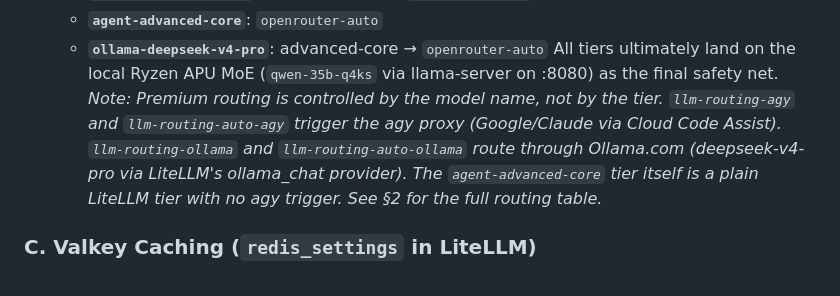
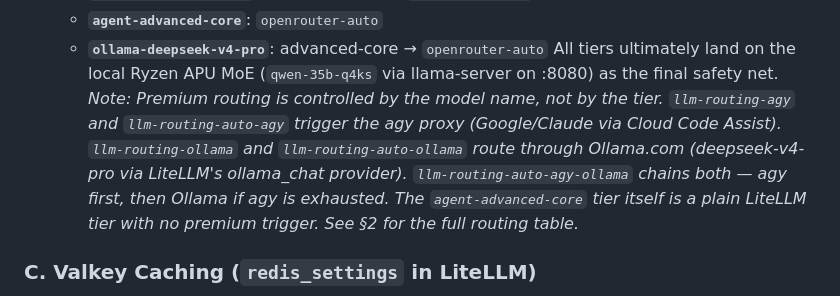
Before and after one commit to sheepdestroyer/LLM-Routing, a Markdown page: README.md, the part around the change. Rendered like a GitHub page.

Commit message:
docs: add llm-routing-auto-agy-ollama to premium routing note

```diff
--- a/README.md
+++ b/README.md
@@ -266,7 +266,7 @@ Orchestrates routing fallback chains, Redis caching, and telemetry callbacks:
   - **`agent-advanced-core`**: `openrouter-auto`
   - **`ollama-deepseek-v4-pro`**: advanced-core → `openrouter-auto`
   All tiers ultimately land on the local Ryzen APU MoE (`qwen-35b-q4ks` via llama-server on :8080) as the final safety net.
-*Note: Premium routing is controlled by the model name, not by the tier. `llm-routing-agy` and `llm-routing-auto-agy` trigger the agy proxy (Google/Claude via Cloud Code Assist). `llm-routing-ollama` and `llm-routing-auto-ollama` route through Ollama.com (deepseek-v4-pro via LiteLLM's ollama_chat provider). The `agent-advanced-core` tier itself is a plain LiteLLM tier with no agy trigger. See §2 for the full routing table.*
+*Note: Premium routing is controlled by the model name, not by the tier. `llm-routing-agy` and `llm-routing-auto-agy` trigger the agy proxy (Google/Claude via Cloud Code Assist). `llm-routing-ollama` and `llm-routing-auto-ollama` route through Ollama.com (deepseek-v4-pro via LiteLLM's ollama_chat provider). `llm-routing-auto-agy-ollama` chains both — agy first, then Ollama if agy is exhausted. The `agent-advanced-core` tier itself is a plain LiteLLM tier with no premium trigger. See §2 for the full routing table.*
 
 ### C. Valkey Caching (`redis_settings` in LiteLLM)
 Connects directly to the high-performance local `valkey-cache` on port `6379`. LiteLLM transparently writes prompt-response mappings to the cache, resulting in **zero-latency completions** for exact repeat prompt structures.
```
